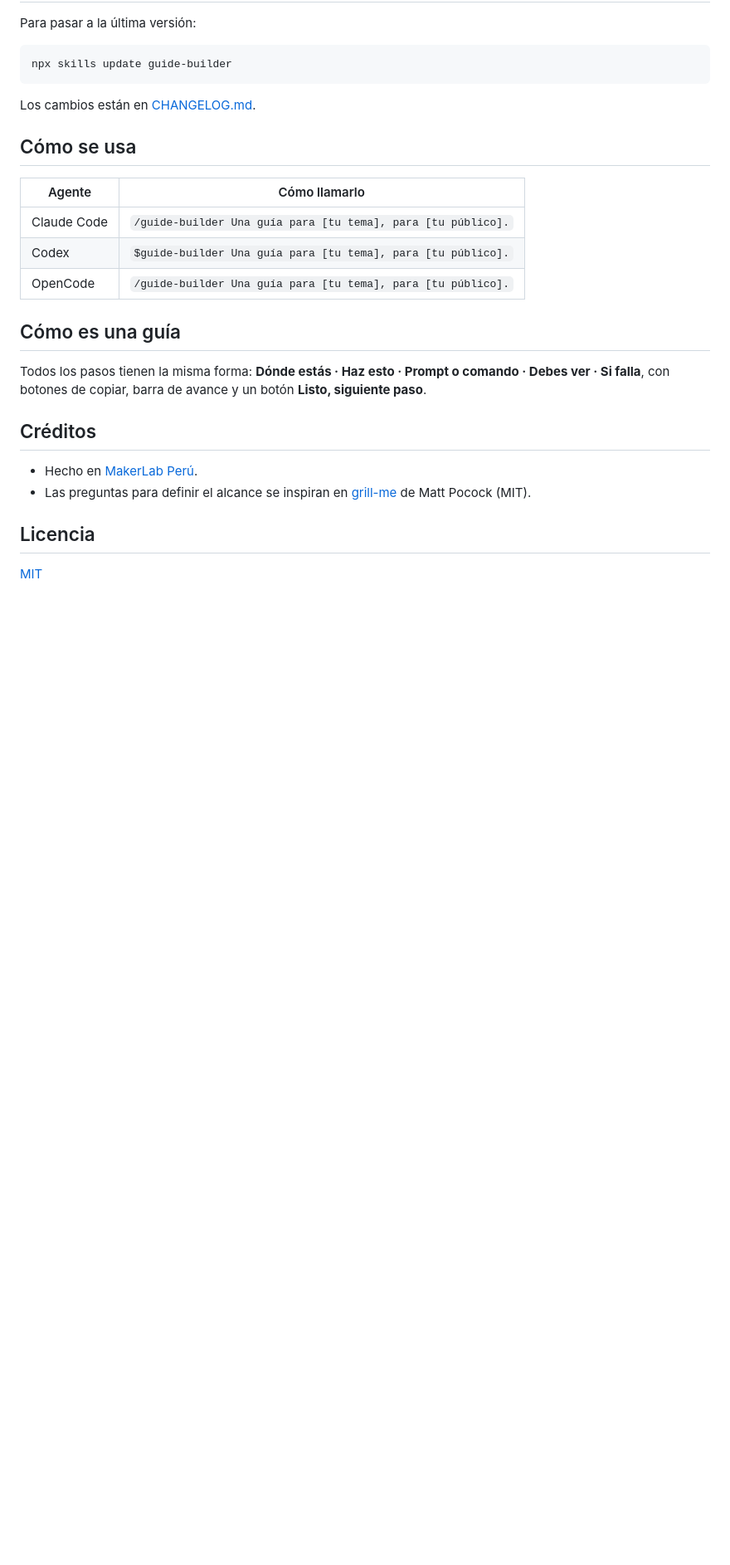
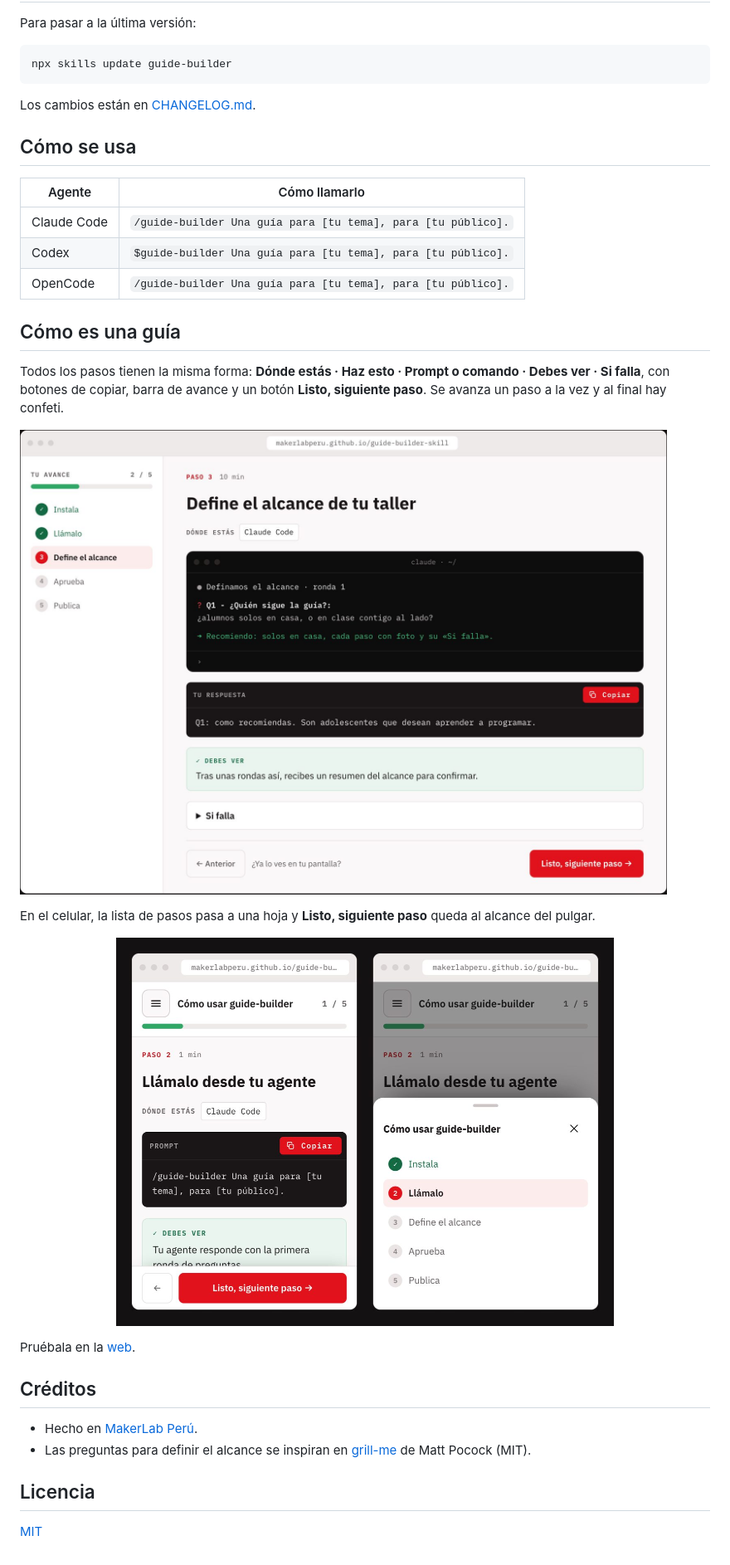
Before and after one commit to MakerLabPeru/guide-builder-skill, a Markdown page: README.es.md, the part around one of its changes. Shown at 83% size. Rendered like a GitHub page; pictures changed too: assets/readme/guide-desktop-es.jpg (added), assets/readme/guide-phone-es.jpg (added); blank space fills up the shorter version.

Commit message:
Show the website and a sample guide in the READMEs
Add screenshots of the landing page and of a guide on a computer
and on a phone, in both the English and the Spanish README.

```diff
--- a/README.es.md
+++ b/README.es.md
@@ -38,7 +42,15 @@ Los cambios están en [CHANGELOG.md](CHANGELOG.md).
 
 ## Cómo es una guía
 
-Todos los pasos tienen la misma forma: **Dónde estás · Haz esto · Prompt o comando · Debes ver · Si falla**, con botones de copiar, barra de avance y un botón **Listo, siguiente paso**.
+Todos los pasos tienen la misma forma: **Dónde estás · Haz esto · Prompt o comando · Debes ver · Si falla**, con botones de copiar, barra de avance y un botón **Listo, siguiente paso**. Se avanza un paso a la vez y al final hay confeti.
+
+![Una guía en la computadora: la lista de pasos con el avance a la izquierda y el paso actual a la derecha](assets/readme/guide-desktop-es.jpg)
+
+En el celular, la lista de pasos pasa a una hoja y **Listo, siguiente paso** queda al alcance del pulgar.
+
+<p align="center"><img src="assets/readme/guide-phone-es.jpg" width="600" alt="La misma guía en el celular: un paso con el botón Listo fijo abajo, y la hoja de pasos abierta"></p>
+
+Pruébala en la [web](https://makerlabperu.github.io/guide-builder-skill/#como).
 
 ## Créditos
 
```
Also changed, not shown: other parts of README.es.md (+4 -0 lines), README.md (+14 -2 lines), assets/readme/guide-desktop-en.jpg (added), assets/readme/guide-phone-en.jpg (added), assets/readme/hero-en.jpg (added), assets/readme/hero-es.jpg (added).
